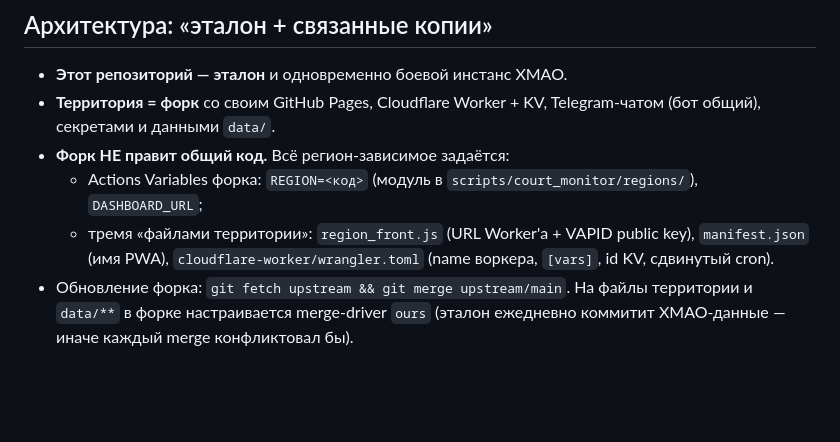
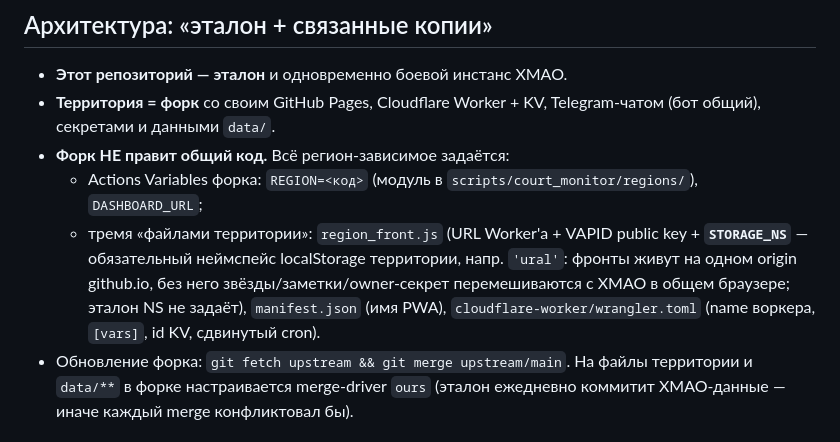
Before and after one commit to SelivanovAS/dashboard, a Markdown page: docs/Тиражирование_регионы.md, the part around the change. Rendered like a GitHub page; blank space fills up the shorter version.

Commit message:
📝 Доки: STORAGE_NS — обязательное поле файла территории region_front.js
Co-Authored-By: Claude Fable 5 <noreply@anthropic.com>

```diff
--- a/docs/Тиражирование_регионы.md
+++ b/docs/Тиражирование_регионы.md
@@ -14,8 +14,12 @@
   - Actions Variables форка: `REGION=<код>` (модуль в
     `scripts/court_monitor/regions/`), `DASHBOARD_URL`;
   - тремя «файлами территории»: `region_front.js` (URL Worker'а + VAPID public
-    key), `manifest.json` (имя PWA), `cloudflare-worker/wrangler.toml`
-    (name воркера, `[vars]`, id KV, сдвинутый cron).
+    key + **`STORAGE_NS`** — обязательный неймспейс localStorage территории,
+    напр. `'ural'`: фронты живут на одном origin github.io, без него
+    звёзды/заметки/owner-секрет перемешиваются с ХМАО в общем браузере;
+    эталон NS не задаёт), `manifest.json` (имя PWA),
+    `cloudflare-worker/wrangler.toml` (name воркера, `[vars]`, id KV,
+    сдвинутый cron).
 - Обновление форка: `git fetch upstream && git merge upstream/main`. На файлы
   территории и `data/**` в форке настраивается merge-driver `ours` (эталон
   ежедневно коммитит ХМАО-данные — иначе каждый merge конфликтовал бы).
```
Also changed, not shown: CLAUDE.md (+1 -1 lines).
